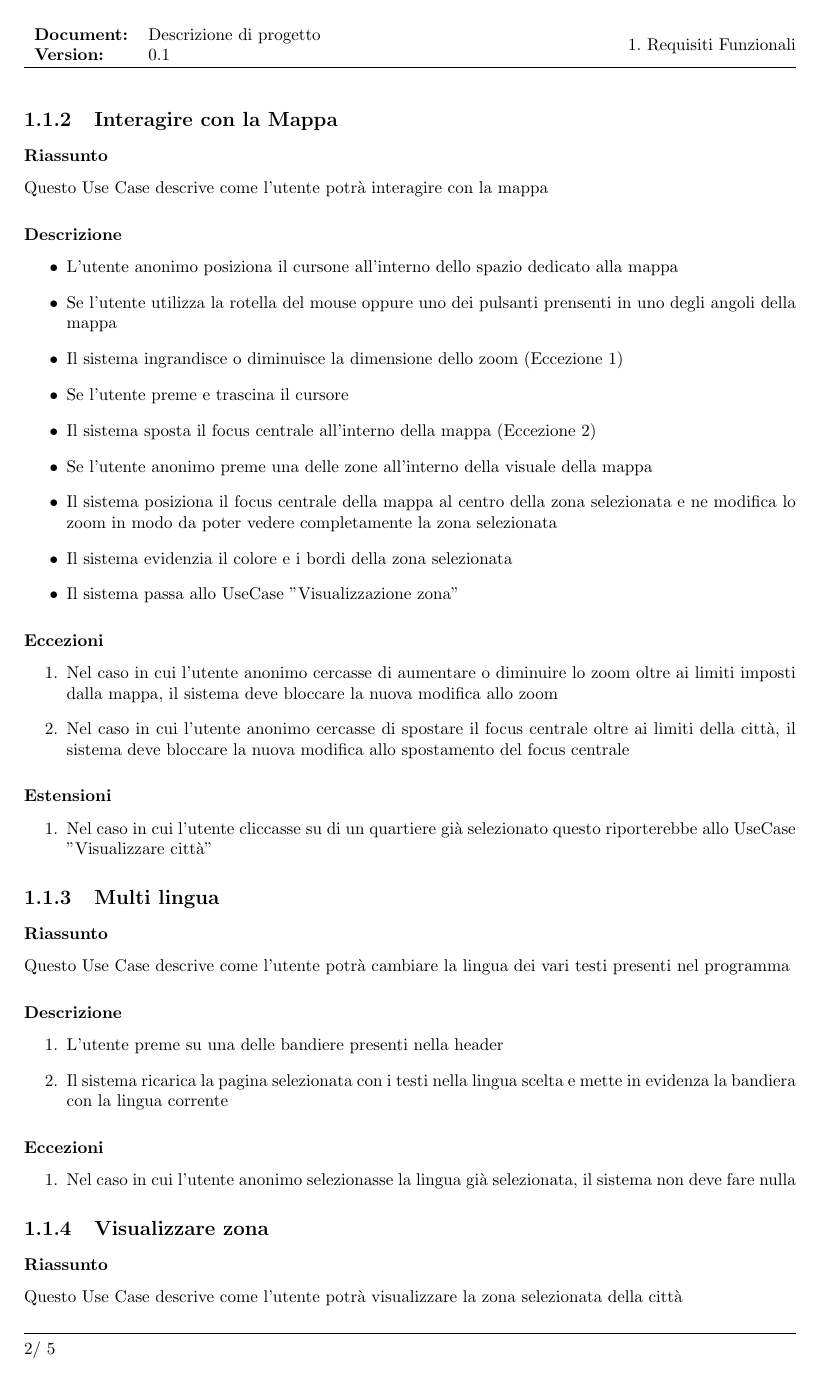
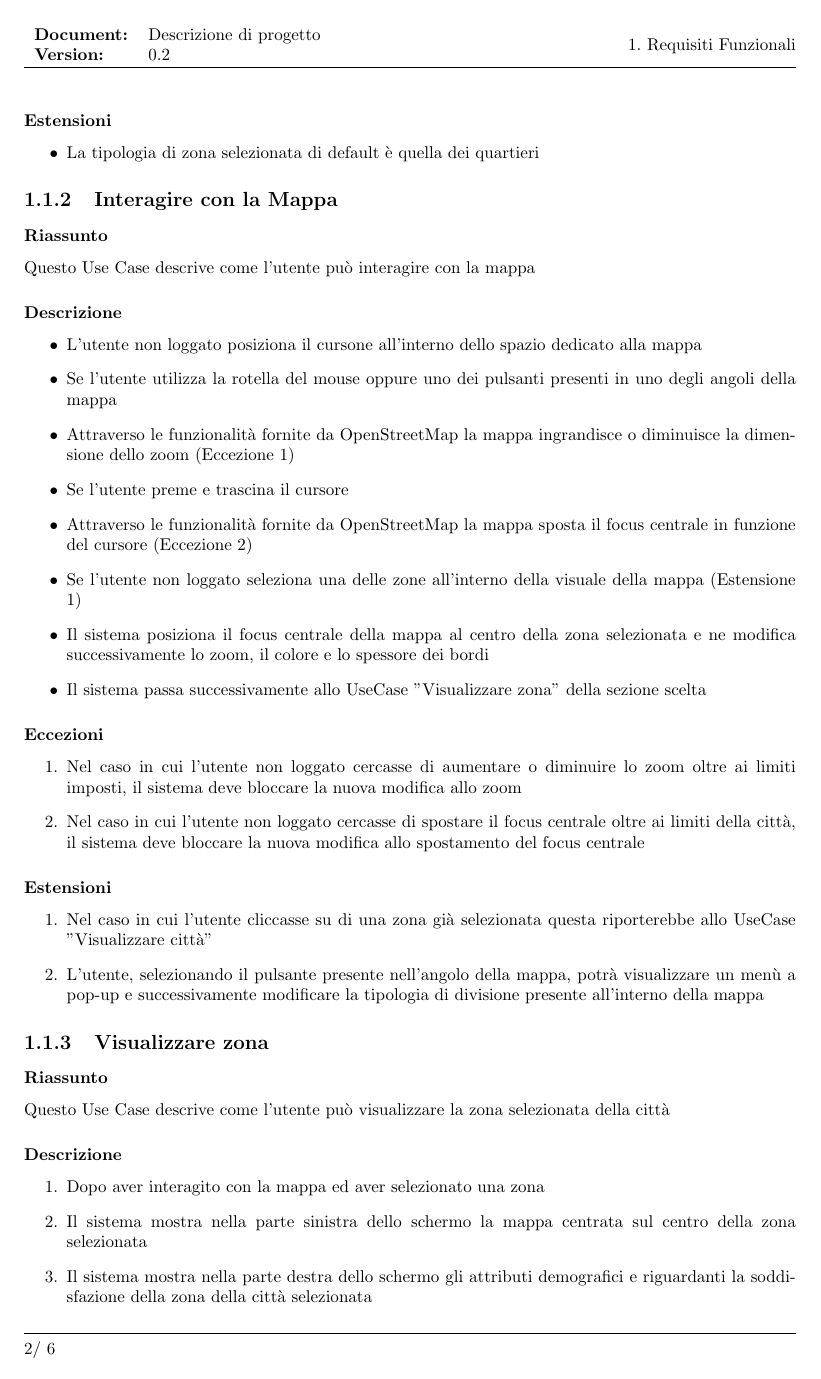
Before and after one commit to lucafano04/progettoIngenieriaSoftware, a LaTeX document (deliverable/D2/main.tex, which reads deliverable/D2/chapter/01-requisitiFunzionali.tex): page 4 of 7 before the commit and page 4 of 8 after it. Compiled offline with pdfLaTeX.

Commit message:
refactor(D2): :recycle: refactor UCD chapter 1.1
closes #55

```diff
--- a/deliverable/D2/chapter/01-requisitiFunzionali.tex
+++ b/deliverable/D2/chapter/01-requisitiFunzionali.tex
@@ -30,50 +31,40 @@ Di seguito vengono riportati i requisiti funzionali (\texttt{RF}) del programma
+        \subsubsection{Estensioni}
+            \begin{itemize}
+                \item La tipologia di zona selezionata di default è quella dei quartieri
             \end{itemize}
 
     \subsection{Interagire con la Mappa}
         \subsubsection{Riassunto}
-            Questo Use Case descrive come l'utente potrà interagire con la mappa
+            Questo Use Case descrive come l'utente può interagire con la mappa
         \subsubsection{Descrizione}
             \begin{itemize}
-                \item L'utente anonimo posiziona il cursone all'interno dello spazio dedicato alla mappa
-                \item Se l'utente utilizza la rotella del mouse oppure uno dei pulsanti prensenti in uno degli angoli della mappa
-                \item Il sistema ingrandisce o diminuisce la dimensione dello zoom (Eccezione 1)
+                \item L'utente non loggato posiziona il cursone all'interno dello spazio dedicato alla mappa
+                \item Se l'utente utilizza la rotella del mouse oppure uno dei pulsanti presenti in uno degli angoli della mappa
+                \item Attraverso le funzionalità fornite da OpenStreetMap la mappa ingrandisce o diminuisce la dimensione dello zoom (Eccezione 1)
                 \item Se l'utente preme e trascina il cursore
-                \item Il sistema sposta il focus centrale all'interno della mappa (Eccezione 2)
-                \item Se l'utente anonimo preme una delle zone all'interno della visuale della mappa
-                \item Il sistema posiziona il focus centrale della mappa al centro della zona selezionata e ne modifica lo zoom in modo da poter vedere completamente la zona selezionata
-                \item Il sistema evidenzia il colore e i bordi della zona selezionata
-                \item Il sistema passa allo UseCase "Visualizzazione zona"
+                \item Attraverso le funzionalità fornite da OpenStreetMap la mappa sposta il focus centrale in funzione del cursore (Eccezione 2)
+                \item Se l'utente non loggato seleziona una delle zone all'interno della visuale della mappa (Estensione 1)
+                \item Il sistema posiziona il focus centrale della mappa al centro della zona selezionata e ne modifica successivamente lo zoom, il colore e lo spessore dei bordi
+                \item Il sistema passa successivamente allo UseCase "Visualizzare zona" della sezione scelta
             \end{itemize}
         \subsubsection{Eccezioni}
             \begin{enumerate}
-                \item Nel caso in cui l'utente anonimo cercasse di aumentare o diminuire lo zoom oltre ai limiti imposti dalla mappa, il sistema deve bloccare la nuova modifica allo zoom
-                \item Nel caso in cui l'utente anonimo cercasse di spostare il focus centrale oltre ai limiti della città, il sistema deve bloccare la nuova modifica allo spostamento del focus centrale
+                \item Nel caso in cui l'utente non loggato cercasse di aumentare o diminuire lo zoom oltre ai limiti imposti, il sistema deve bloccare la nuova modifica allo zoom
+                \item Nel caso in cui l'utente non loggato cercasse di spostare il focus centrale oltre ai limiti della città, il sistema deve bloccare la nuova modifica allo spostamento del focus centrale
             \end{enumerate}
         \subsubsection{Estensioni}
             \begin{enumerate}
-                \item Nel caso in cui l'utente cliccasse su di un quartiere già selezionato questo riporterebbe allo UseCase "Visualizzare città"
-            \end{enumerate}
-
-    \subsection{Multi lingua}
-        \subsubsection{Riassunto}
-            Questo Use Case descrive come l'utente potrà cambiare la lingua dei vari testi presenti nel programma
-        \subsubsection{Descrizione}
-            \begin{enumerate}
-                \item L'utente preme su una delle bandiere presenti nella header
-                \item Il sistema ricarica la pagina selezionata con i testi nella lingua scelta e mette in evidenza la bandiera con la lingua corrente
-            \end{enumerate}
-        \subsubsection{Eccezioni}
-            \begin{enumerate}
-                \item Nel caso in cui l'utente anonimo selezionasse la lingua già selezionata, il sistema non deve fare nulla
+                \item Nel caso in cui l'utente cliccasse su di una zona già selezionata questa riporterebbe allo UseCase "Visualizzare città"
+                \item L'utente, selezionando il pulsante presente nell'angolo della mappa, potrà visualizzare un menù a pop-up e successivamente modificare la tipologia di divisione presente all'interno della mappa
             \end{enumerate}
 
     \subsection{Visualizzare zona}
         \subsubsection{Riassunto}
-            Questo Use Case descrive come l'utente potrà visualizzare la zona selezionata della città
+            Questo Use Case descrive come l'utente può visualizzare la zona selezionata della città
         \subsubsection{Descrizione}
             \begin{enumerate}
                 \item Dopo aver interagito con la mappa ed aver selezionato una zona
-                \item Il sistema mostra nella parte sinistra dello schermo la mappa
-                \item Il sistema mostra nella parte destra dello schermo i dati generici della zona della città selezionata
+                \item Il sistema mostra nella parte sinistra dello schermo la mappa centrata sul centro della zona selezionata
+                \item Il sistema mostra nella parte destra dello schermo gli attributi demografici e riguardanti la soddisfazione della zona della città selezionata
             \end{enumerate}
 
--- a/deliverable/D2/main.tex
+++ b/deliverable/D2/main.tex
@@ -21,7 +21,7 @@
 \graphicspath{{../images/}}
 
 % Set the version of the document
-\newcommand{\version}{0.1}
+\newcommand{\version}{0.2}
 \newcommand{\ProjectTitle}{SatisTrento}
 \newcommand{\ProjectTitleShort}{satisTrento}
 \newcommand{\FileName}{D2-\ProjectTitleShort-analisiProgettazione}
```
Also changed, not shown: deliverable/D2/main.pdf, deliverable/D2/chapter/01-requisitiFunzionali.tex (66 more changed lines).
